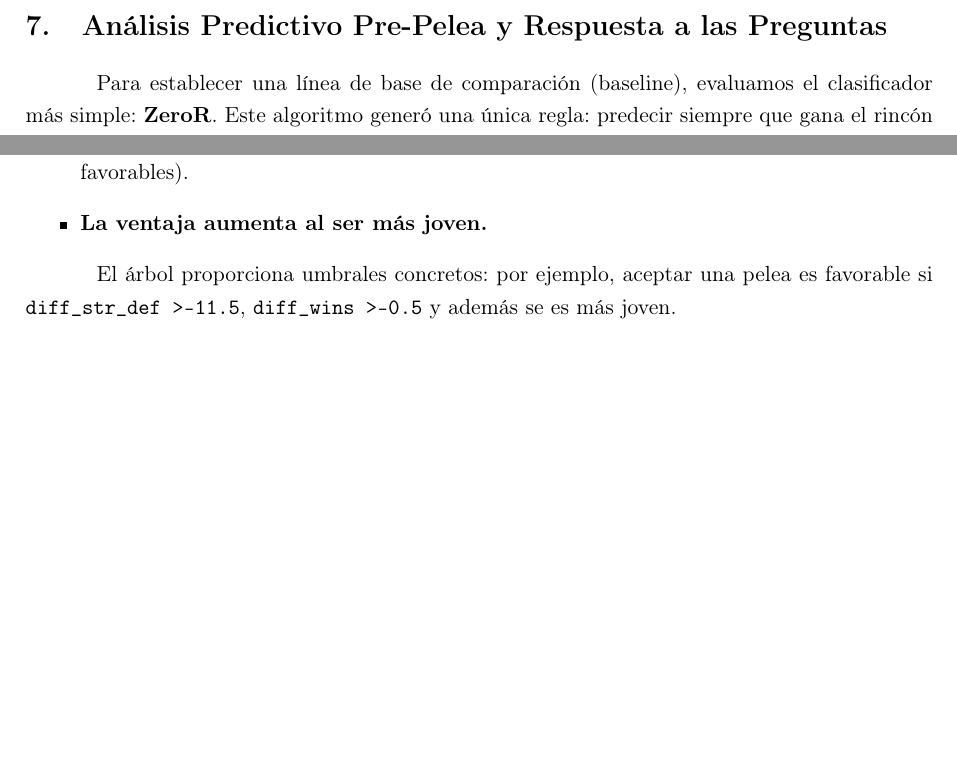
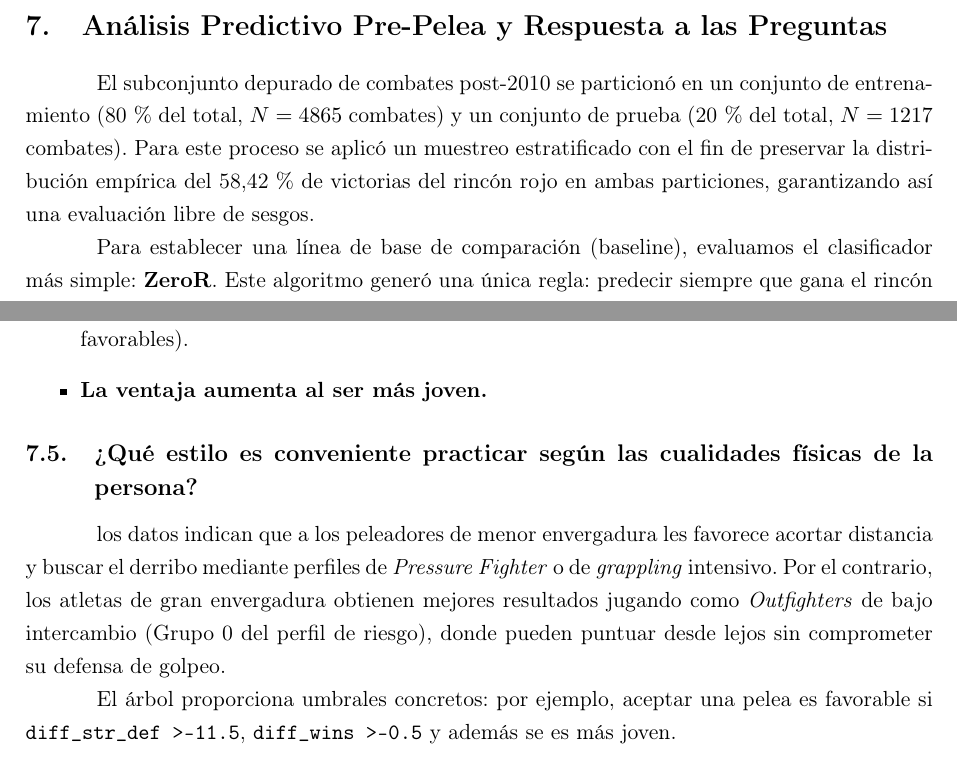
Before and after one commit to MatiasLopezING/Mineria-de-Datos-usando-Sistemas-Inteligentes, a LaTeX document (entrega_final/informe/auxx.tex): two parts of pages 32 and 34 of 36, joined at a grey line, cut so that both start at the same text, the shorter picture padded with empty space. Compiled offline with pdfLaTeX.

Commit message:
modifico dos párrafos para mas formalidad

```diff
--- a/entrega_final/informe/auxx.tex
+++ b/entrega_final/informe/auxx.tex
@@ -631,6 +631,8 @@ Los cuatro agrupamientos ofrecen lecturas consistentes y complementarias. El esp
 \pagebreak
 \section{Análisis Predictivo Pre-Pelea y Respuesta a las Preguntas}
 
+El subconjunto depurado de combates post-2010 se particionó en un conjunto de entrenamiento (80\,\% del total, $N = 4865$ combates) y un conjunto de prueba (20\,\% del total, $N = 1217$ combates). Para este proceso se aplicó un muestreo estratificado con el fin de preservar la distribución empírica del 58,42\,\% de victorias del rincón rojo en ambas particiones, garantizando así una evaluación libre de sesgos.
+
 Para establecer una línea de base de comparación (baseline), evaluamos el clasificador más simple: \textbf{ZeroR}. Este algoritmo generó una única regla: predecir siempre que gana el rincón rojo, debido a que es la clase mayoritaria (711 victorias rojas frente a 506 azules en los 1217 combates de prueba). Este modelo base arrojó una exactitud (accuracy) del 58,42\,\%. En consecuencia, cualquier modelo de minería de datos que implementemos a continuación debe superar matemáticamente este umbral para considerarse útil.
 
 Para superar esta base, entrenamos un clasificador Naïve Bayes Gaussiano y un Árbol de Decisión (criterio entropía, profundidad máxima de 5) utilizando únicamente variables pre-pelea: diferencias de edad, altura, alcance, victorias, derrotas y defensa de golpeo (\texttt{diff\_str\_def}).
@@ -720,6 +722,10 @@ A partir de las reglas extraídas del árbol de decisión, fijando las caracter
     \item \textbf{La ventaja aumenta al ser más joven.}
 \end{itemize}
 
+\subsection{¿Qué estilo es conveniente practicar según las cualidades físicas de la persona?}
+
+los datos indican que a los peleadores de menor envergadura les favorece acortar distancia y buscar el derribo mediante perfiles de \textit{Pressure Fighter} o de \textit{grappling} intensivo. Por el contrario, los atletas de gran envergadura obtienen mejores resultados jugando como \textit{Outfighters} de bajo intercambio (Grupo 0 del perfil de riesgo), donde pueden puntuar desde lejos sin comprometer su defensa de golpeo.
+
 El árbol proporciona umbrales concretos: por ejemplo, aceptar una pelea es favorable si \texttt{diff\_str\_def > -11.5}, \texttt{diff\_wins > -0.5} y además se es más joven.
 
 \subsection{¿Conviene un árbol de mayor profundidad?}
```
Also changed, not shown: entrega_final/informe/auxx.pdf, entrega_final/informe/auxx.tex (4 more changed lines), 5 other files. Lines whose indentation alone changed are shown as unchanged.
